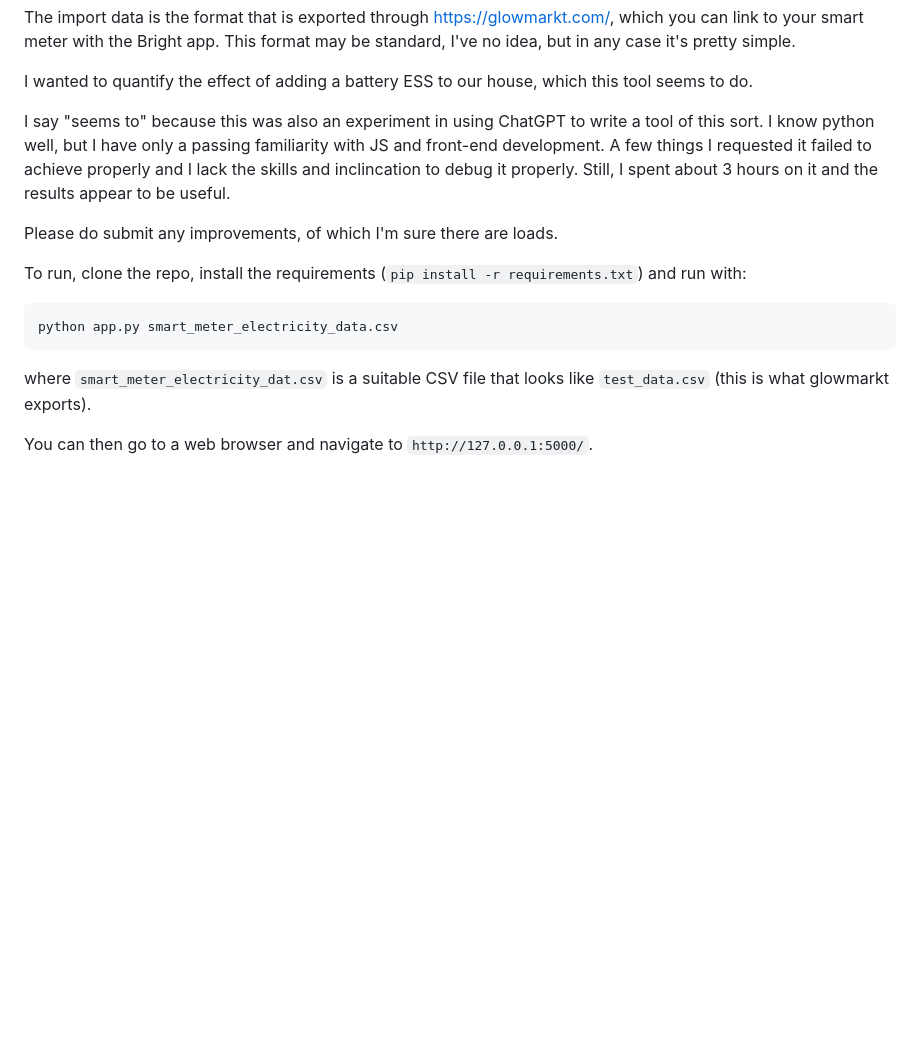
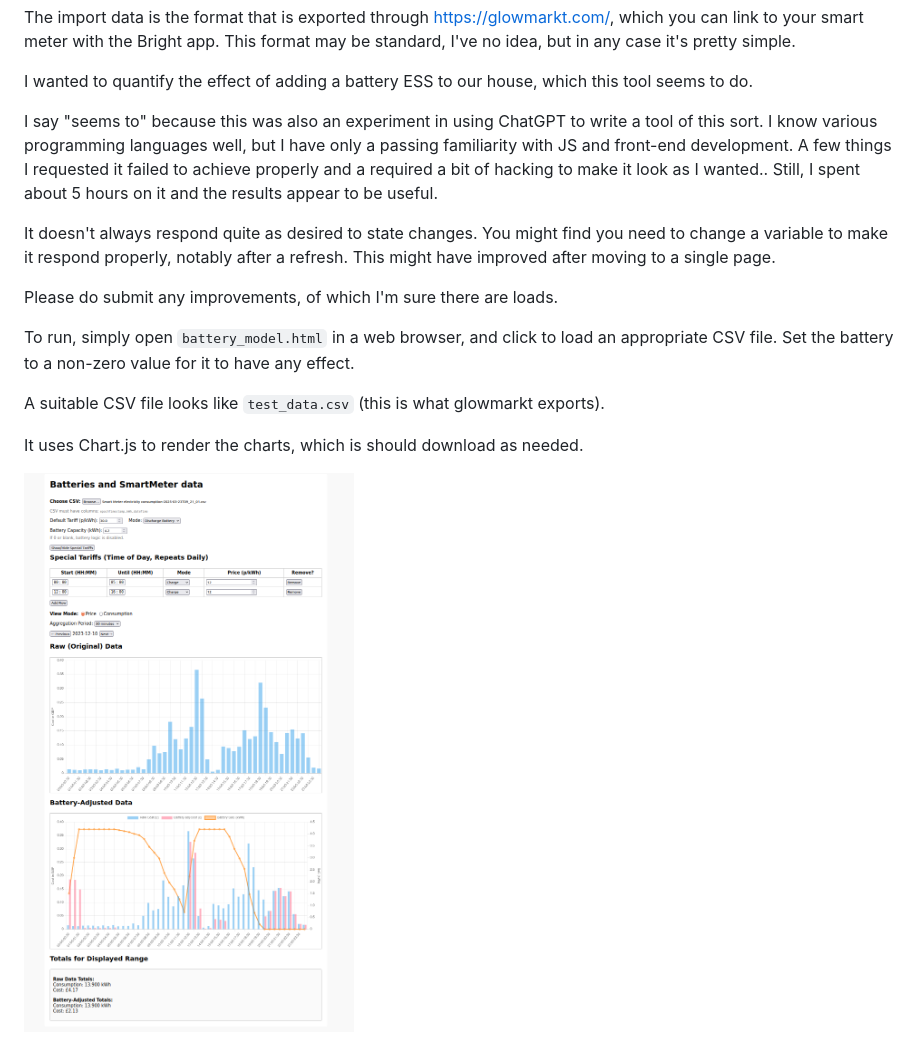
Before and after one commit to hgomersall/Battery-Energy-Sim, a Markdown page: README.md, the part around the change. Drawn GitHub-style; pictures changed too: screenshot.png (added); blank space fills up the shorter version.

Commit message:
refactor: Moved to a single html page with everything embedded in the JS

````diff
--- a/README.md
+++ b/README.md
@@ -10,20 +10,24 @@ I wanted to quantify the effect of adding a battery ESS to our house, which
 this tool seems to do.
 
 I say "seems to" because this was also an experiment in using ChatGPT to write
-a tool of this sort. I know python well, but I have only a passing familiarity with
-JS and front-end development. A few things I requested it failed to achieve
-properly and I lack the skills and inclincation to debug it properly.
-Still, I spent about 3 hours on it and the results appear to be useful.
+a tool of this sort. I know various programming languages well, but I have only
+a passing familiarity with JS and front-end development. A few things I
+requested it failed to achieve properly and a required a bit of hacking to make
+it look as I wanted.. Still, I spent about 5 hours on it and the results appear
+to be useful.
+
+It doesn't always respond quite as desired to state changes. You might find
+you need to change a variable to make it respond properly, notably after a
+refresh. This might have improved after moving to a single page.
 
 Please do submit any improvements, of which I'm sure there are loads.
 
-To run, clone the repo, install the requirements (`pip install -r requirements.txt`)
-and run with:
+To run, simply open `battery_model.html` in a web browser, and click to load an
+appropriate CSV file. Set the battery to a non-zero value for it to have any
+effect.
 
-```
-python app.py smart_meter_electricity_data.csv
-```
+A suitable CSV file looks like `test_data.csv` (this is what glowmarkt exports).
 
-where `smart_meter_electricity_dat.csv` is a suitable CSV file that looks like `test_data.csv` (this is what glowmarkt exports).
+It uses Chart.js to render the charts, which is should download as needed.
 
-You can then go to a web browser and navigate to `http://127.0.0.1:5000/`.
+![Screenshot of running page](/screenshot.png?raw=true "Screenshot")
````
Also changed, not shown: COPYING.md (+2 -2 lines), 7 other files.
